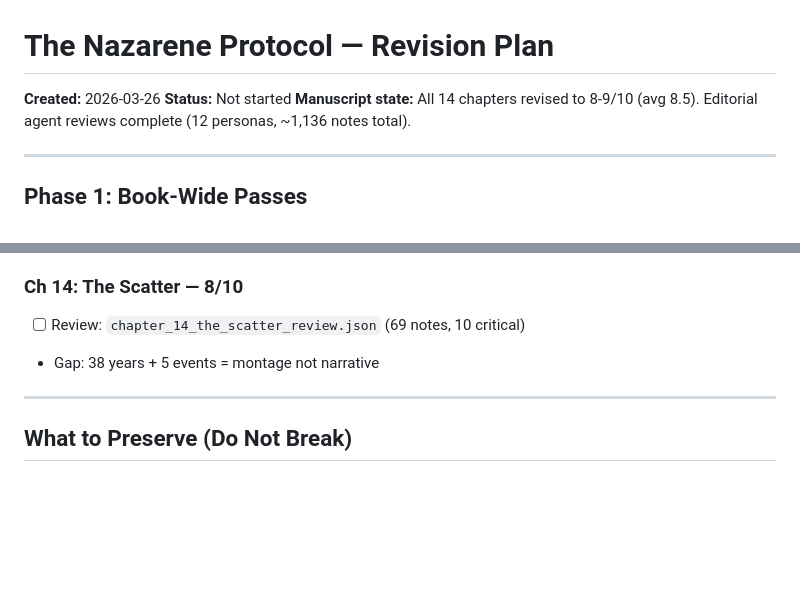
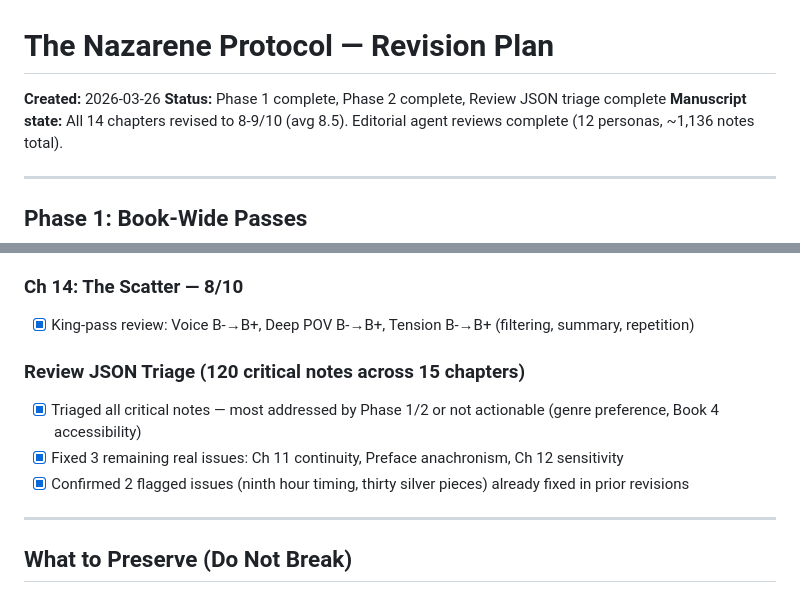
Before and after one commit to rxpelle/blurb-tester, a Markdown page: plague_novel/book_4_nazarene_protocol/REVISION_PLAN.md, 2 parts joined by grey strips. Drawn GitHub-style; blank space fills up the shorter version.

```diff
--- a/plague_novel/book_4_nazarene_protocol/REVISION_PLAN.md
+++ b/plague_novel/book_4_nazarene_protocol/REVISION_PLAN.md
@@ -1,7 +1,7 @@
 # The Nazarene Protocol — Revision Plan
 
 **Created:** 2026-03-26
-**Status:** Not started
+**Status:** Phase 1 complete, Phase 2 complete, Review JSON triage complete
 **Manuscript state:** All 14 chapters revised to 8-9/10 (avg 8.5). Editorial agent reviews complete (12 personas, ~1,136 notes total).
 
 ---
@@ -134,7 +123,11 @@ Work through each chapter's editorial review JSON (`manuscript/chapters/reviews/
 
 ### Ch 14: The Scatter — 8/10
-- [ ] Review: `chapter_14_the_scatter_review.json` (69 notes, 10 critical)
-- Gap: 38 years + 5 events = montage not narrative
+- [x] King-pass review: Voice B-→B+, Deep POV B-→B+, Tension B-→B+ (filtering, summary, repetition)
+
+### Review JSON Triage (120 critical notes across 15 chapters)
+- [x] Triaged all critical notes — most addressed by Phase 1/2 or not actionable (genre preference, Book 4 accessibility)
+- [x] Fixed 3 remaining real issues: Ch 11 continuity, Preface anachronism, Ch 12 sensitivity
+- [x] Confirmed 2 flagged issues (ninth hour timing, thirty silver pieces) already fixed in prior revisions
 
 ---
 
```
Also changed, not shown: other parts of plague_novel/book_4_nazarene_protocol/REVISION_PLAN.md (+17 -28 lines).
